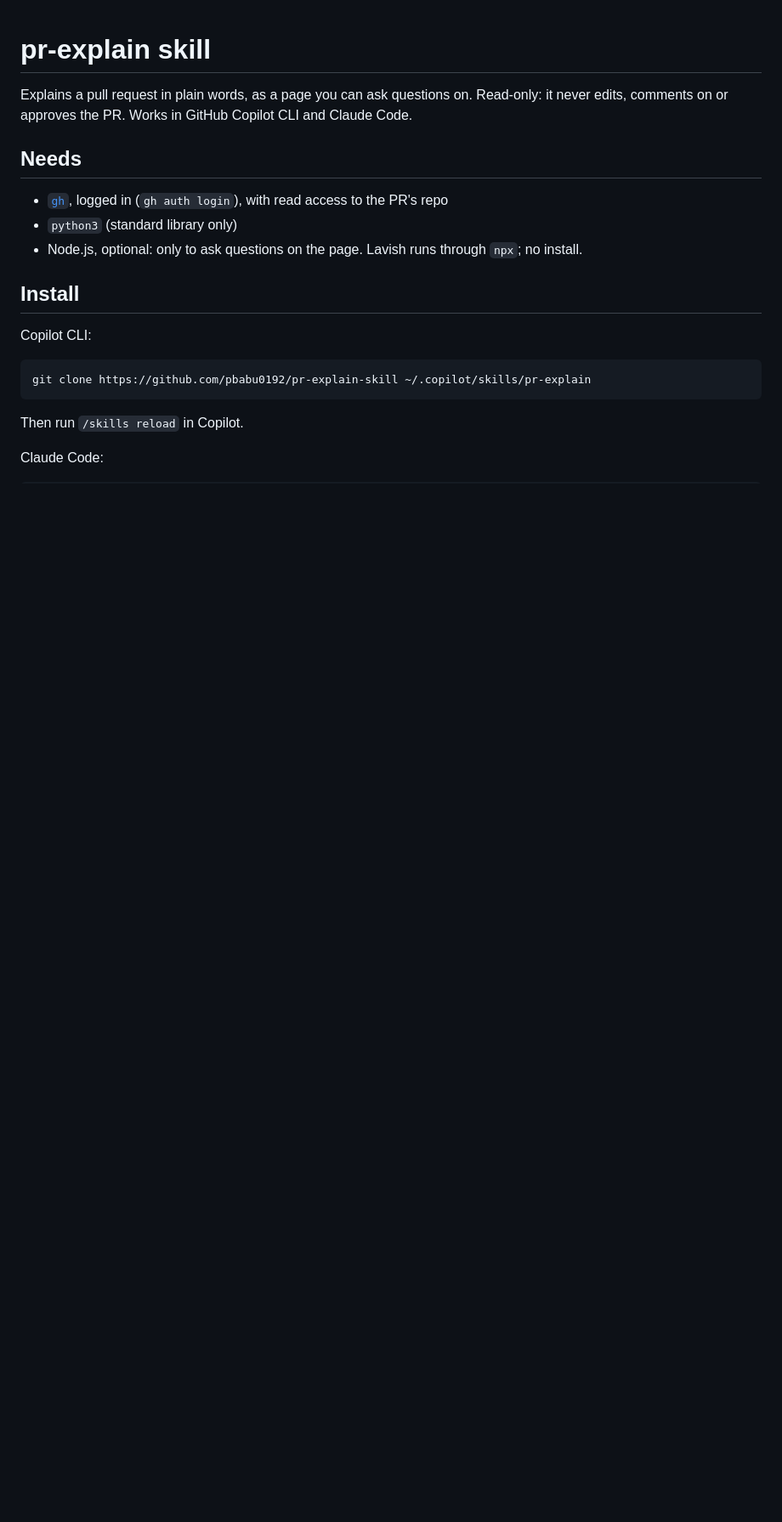
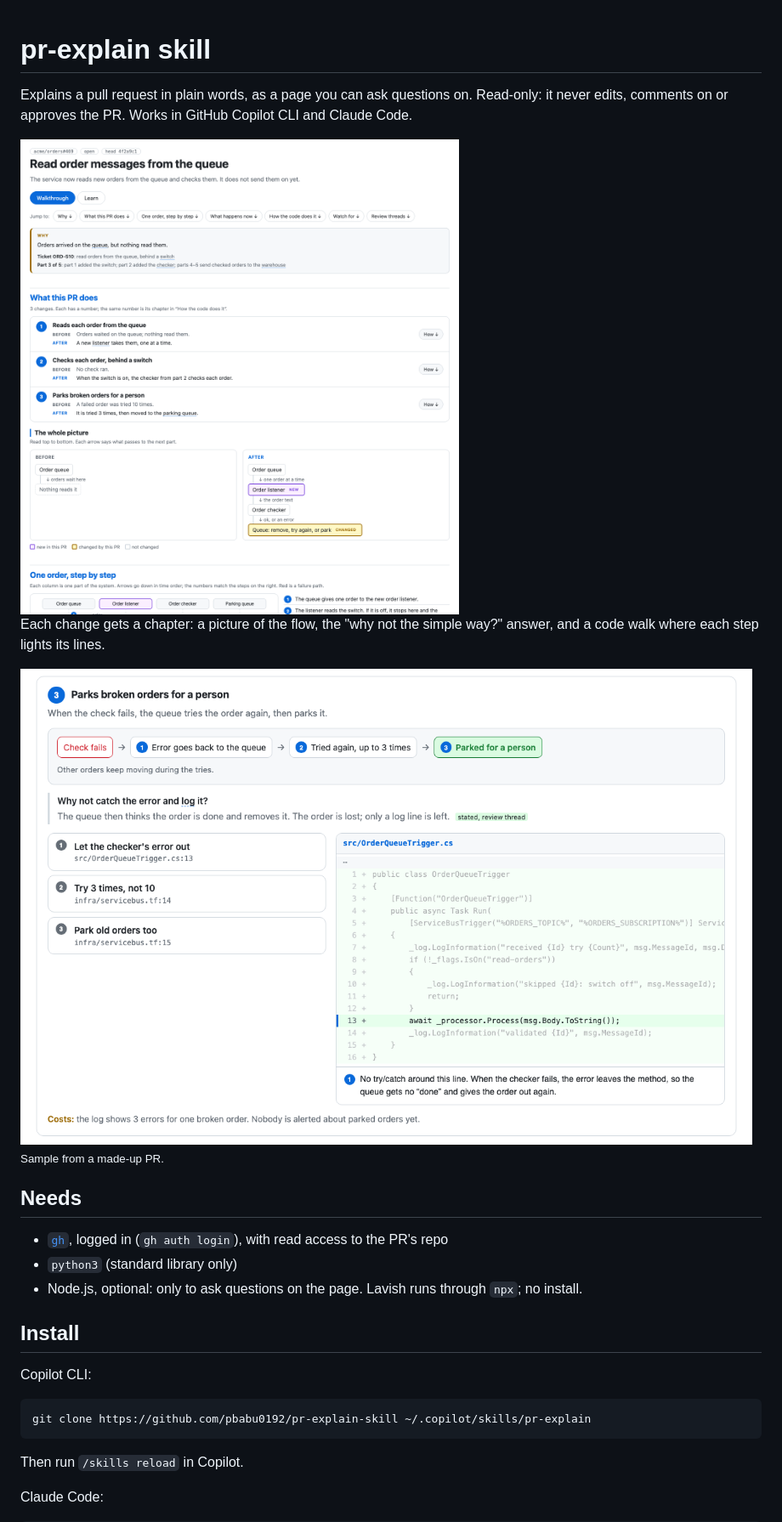
Before and after one commit to pbabu0192/pr-explain-skill, a Markdown page: README.md, the part around the change. Shown at 85% size. Drawn GitHub-style; pictures changed too: docs/code-light.png (added), docs/page-light.png (added); blank space fills up the shorter version.

Commit message:
readme: sample screenshots (light and dark)
Co-Authored-By: Claude Opus 5.5 <noreply@anthropic.com>

```diff
--- a/README.md
+++ b/README.md
@@ -2,6 +2,21 @@
 
 Explains a pull request in plain words, as a page you can ask questions on. Read-only: it never
 edits, comments on or approves the PR. Works in GitHub Copilot CLI and Claude Code.
+
+<picture>
+  <source media="(prefers-color-scheme: dark)" srcset="docs/page-dark.png">
+  <img alt="Sample page: title, summary, why, the numbered changes with before and after, and the whole picture" src="docs/page-light.png">
+</picture>
+
+Each change gets a chapter: a picture of the flow, the "why not the simple way?" answer, and a
+code walk where each step lights its lines.
+
+<picture>
+  <source media="(prefers-color-scheme: dark)" srcset="docs/code-dark.png">
+  <img alt="Sample chapter: flow picture, why-not answer, and the code walk with one line lit" src="docs/code-light.png">
+</picture>
+
+<sub>Sample from a made-up PR.</sub>
 
 ## Needs
 
```
Also changed, not shown: docs/code-dark.png (added), docs/page-dark.png (added).
